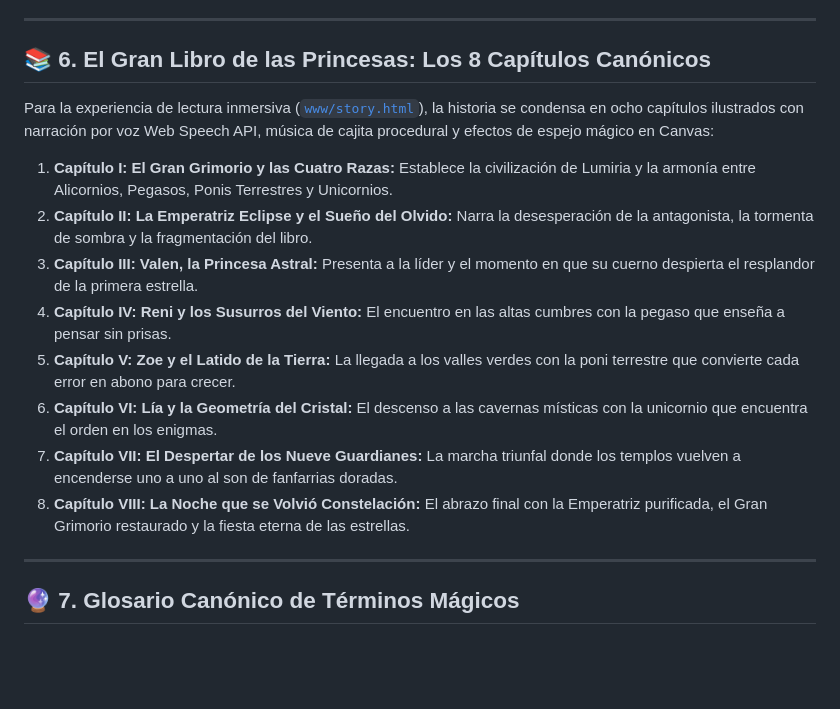
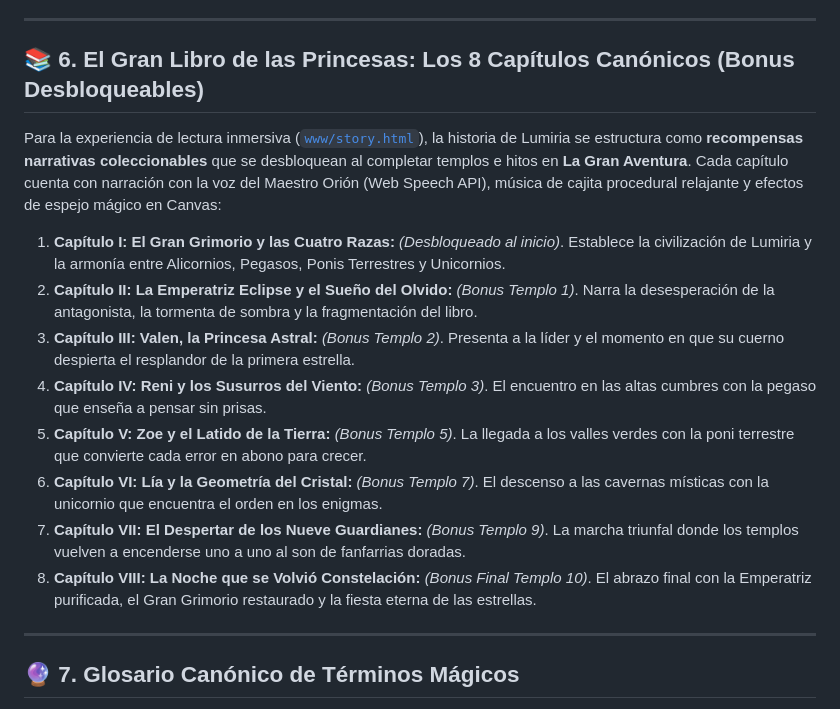
Before and after one commit to erickaguilar/ValenQuest, a Markdown page: docs/story-and-lore-guide.md, the part around the change. Rendered like a GitHub page; blank space fills up the shorter version.

```diff
--- a/docs/story-and-lore-guide.md
+++ b/docs/story-and-lore-guide.md
@@ -153,18 +153,18 @@ El viaje de aprendizaje recorre diez templos sagrados, divididos en tres grandes
 
 ---
 
-## 📚 6. El Gran Libro de las Princesas: Los 8 Capítulos Canónicos
+## 📚 6. El Gran Libro de las Princesas: Los 8 Capítulos Canónicos (Bonus Desbloqueables)
 
-Para la experiencia de lectura inmersiva ([`www/story.html`](file:///data/data/com.termux/files/home/develop/ValenQuest/www/story.html)), la historia se condensa en ocho capítulos ilustrados con narración por voz Web Speech API, música de cajita procedural y efectos de espejo mágico en Canvas:
+Para la experiencia de lectura inmersiva ([`www/story.html`](file:///data/data/com.termux/files/home/develop/ValenQuest/www/story.html)), la historia de Lumiria se estructura como **recompensas narrativas coleccionables** que se desbloquean al completar templos e hitos en **La Gran Aventura**. Cada capítulo cuenta con narración con la voz del Maestro Orión (Web Speech API), música de cajita procedural relajante y efectos de espejo mágico en Canvas:
 
-1. **Capítulo I: El Gran Grimorio y las Cuatro Razas:** Establece la civilización de Lumiria y la armonía entre Alicornios, Pegasos, Ponis Terrestres y Unicornios.
-2. **Capítulo II: La Emperatriz Eclipse y el Sueño del Olvido:** Narra la desesperación de la antagonista, la tormenta de sombra y la fragmentación del libro.
-3. **Capítulo III: Valen, la Princesa Astral:** Presenta a la líder y el momento en que su cuerno despierta el resplandor de la primera estrella.
-4. **Capítulo IV: Reni y los Susurros del Viento:** El encuentro en las altas cumbres con la pegaso que enseña a pensar sin prisas.
-5. **Capítulo V: Zoe y el Latido de la Tierra:** La llegada a los valles verdes con la poni terrestre que convierte cada error en abono para crecer.
-6. **Capítulo VI: Lía y la Geometría del Cristal:** El descenso a las cavernas místicas con la unicornio que encuentra el orden en los enigmas.
-7. **Capítulo VII: El Despertar de los Nueve Guardianes:** La marcha triunfal donde los templos vuelven a encenderse uno a uno al son de fanfarrias doradas.
-8. **Capítulo VIII: La Noche que se Volvió Constelación:** El abrazo final con la Emperatriz purificada, el Gran Grimorio restaurado y la fiesta eterna de las estrellas.
+1. **Capítulo I: El Gran Grimorio y las Cuatro Razas:** *(Desbloqueado al inicio)*. Establece la civilización de Lumiria y la armonía entre Alicornios, Pegasos, Ponis Terrestres y Unicornios.
+2. **Capítulo II: La Emperatriz Eclipse y el Sueño del Olvido:** *(Bonus Templo 1)*. Narra la desesperación de la antagonista, la tormenta de sombra y la fragmentación del libro.
+3. **Capítulo III: Valen, la Princesa Astral:** *(Bonus Templo 2)*. Presenta a la líder y el momento en que su cuerno despierta el resplandor de la primera estrella.
+4. **Capítulo IV: Reni y los Susurros del Viento:** *(Bonus Templo 3)*. El encuentro en las altas cumbres con la pegaso que enseña a pensar sin prisas.
+5. **Capítulo V: Zoe y el Latido de la Tierra:** *(Bonus Templo 5)*. La llegada a los valles verdes con la poni terrestre que convierte cada error en abono para crecer.
+6. **Capítulo VI: Lía y la Geometría del Cristal:** *(Bonus Templo 7)*. El descenso a las cavernas místicas con la unicornio que encuentra el orden en los enigmas.
+7. **Capítulo VII: El Despertar de los Nueve Guardianes:** *(Bonus Templo 9)*. La marcha triunfal donde los templos vuelven a encenderse uno a uno al son de fanfarrias doradas.
+8. **Capítulo VIII: La Noche que se Volvió Constelación:** *(Bonus Final Templo 10)*. El abrazo final con la Emperatriz purificada, el Gran Grimorio restaurado y la fiesta eterna de las estrellas.
 
 ---
 
```
Also changed, not shown: docs/game-modes-and-triad-flow-spec.md (added, +186 -0 lines), docs/index.md (+20 -9 lines).
